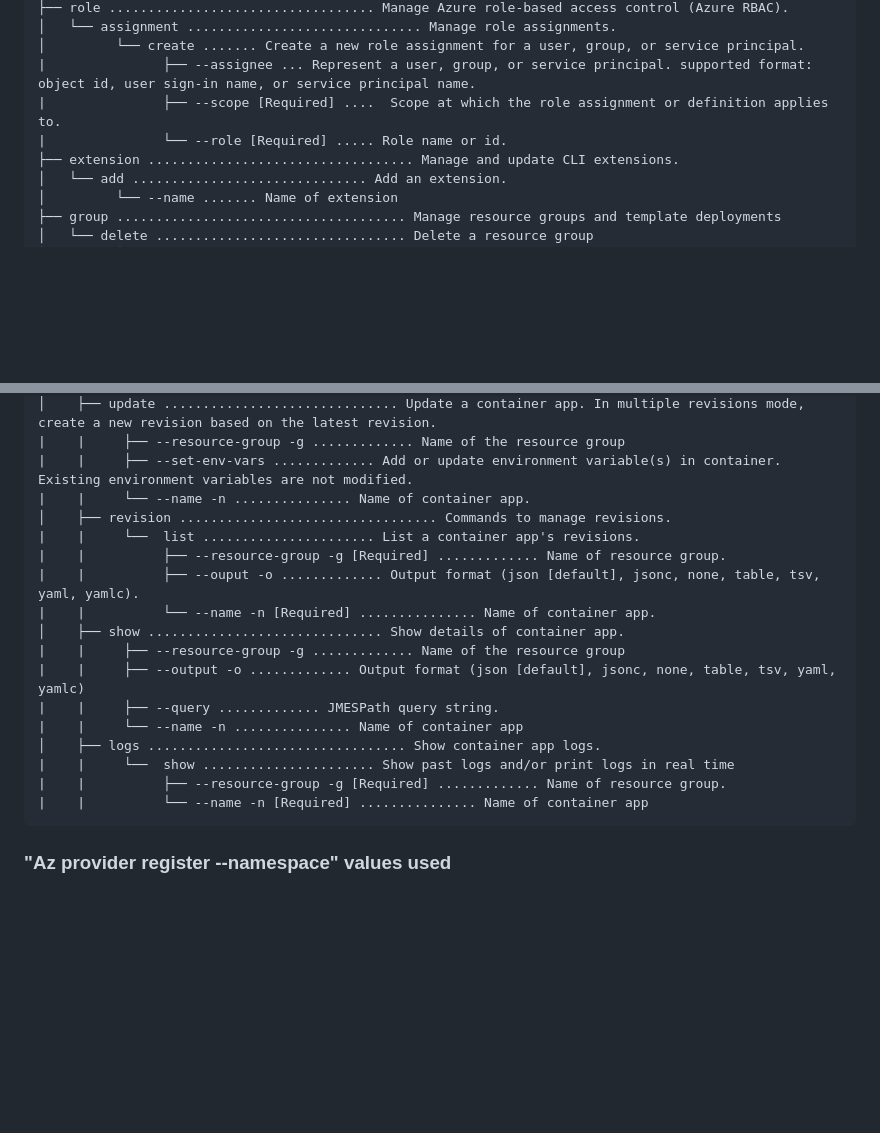
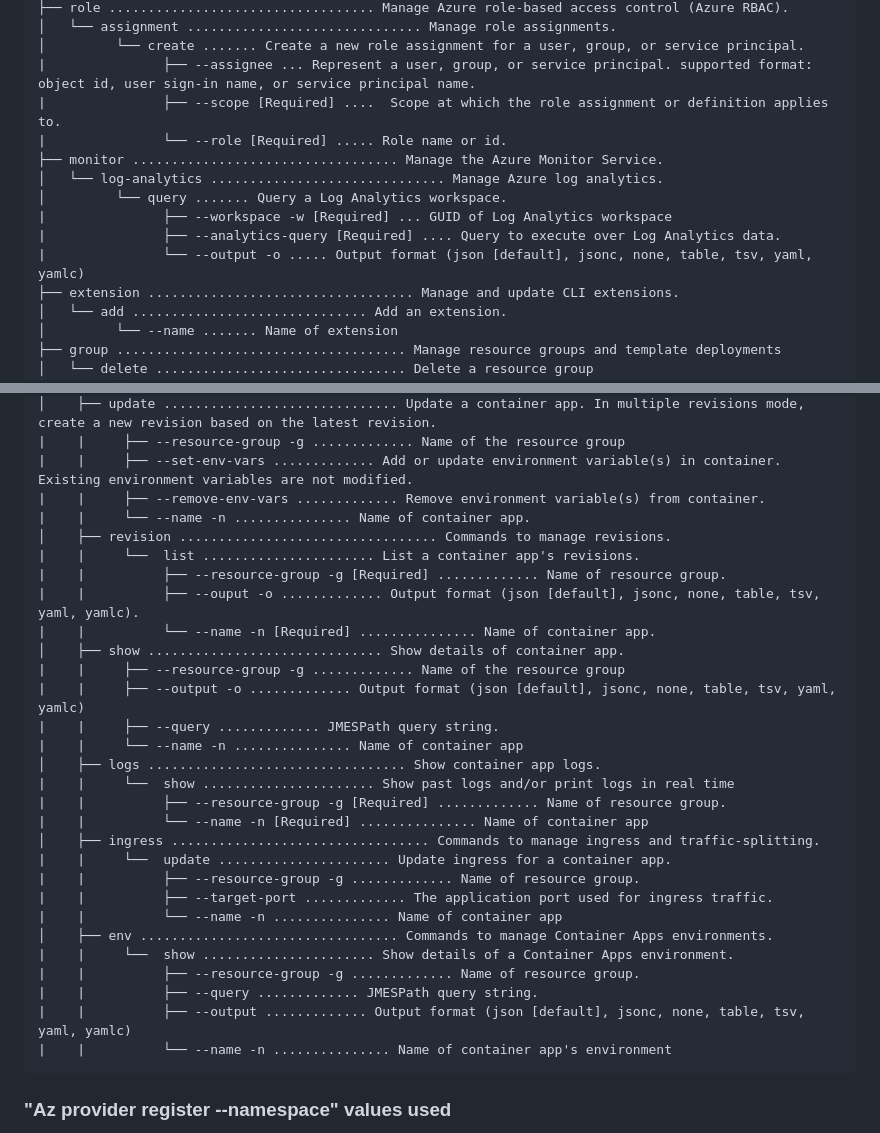
Before and after one commit to Sean-OConnor23/AI-200, a Markdown page: README.md, 2 parts joined by grey strips. GitHub-like rendering; blank space fills up the shorter version.

Commit message:
Update README with container app management commands
Added commands for managing container apps, including update, logs, ingress, and environment management.

````diff
--- a/README.md
+++ b/README.md
@@ -21,6 +21,12 @@ az
 |               ├── --assignee ... Represent a user, group, or service principal. supported format: object id, user sign-in name, or service principal name.
 |               ├── --scope [Required] ....  Scope at which the role assignment or definition applies to.
 |               └── --role [Required] ..... Role name or id.
+├── monitor .................................. Manage the Azure Monitor Service.
+│   └── log-analytics .............................. Manage Azure log analytics.
+│         └── query ....... Query a Log Analytics workspace.
+|               ├── --workspace -w [Required] ... GUID of Log Analytics workspace
+|               ├── --analytics-query [Required] .... Query to execute over Log Analytics data.
+|               └── --output -o ..... Output format (json [default], jsonc, none, table, tsv, yaml, yamlc)
 ├── extension .................................. Manage and update CLI extensions.
 │   └── add .............................. Add an extension.
 │         └── --name ....... Name of extension
@@ -129,6 +135,7 @@ az
 │    ├── update .............................. Update a container app. In multiple revisions mode, create a new revision based on the latest revision.
 |    |     ├── --resource-group -g ............. Name of the resource group
 |    |     ├── --set-env-vars ............. Add or update environment variable(s) in container. Existing environment variables are not modified.
+|    |     ├── --remove-env-vars ............. Remove environment variable(s) from container.
 |    |     └── --name -n ............... Name of container app.
 │    ├── revision ................................. Commands to manage revisions.
 |    |     └──  list ...................... List a container app's revisions.
@@ -144,6 +151,17 @@ az
 |    |     └──  show ...................... Show past logs and/or print logs in real time
 |    |          ├── --resource-group -g [Required] ............. Name of resource group.
 |    |          └── --name -n [Required] ............... Name of container app
+│    ├── ingress ................................. Commands to manage ingress and traffic-splitting.
+|    |     └──  update ...................... Update ingress for a container app.
+|    |          ├── --resource-group -g ............. Name of resource group.
+|    |          ├── --target-port ............. The application port used for ingress traffic.
+|    |          └── --name -n ............... Name of container app
+│    ├── env ................................. Commands to manage Container Apps environments.
+|    |     └──  show ...................... Show details of a Container Apps environment.
+|    |          ├── --resource-group -g ............. Name of resource group.
+|    |          ├── --query ............. JMESPath query string.
+|    |          ├── --output ............. Output format (json [default], jsonc, none, table, tsv, yaml, yamlc)
+|    |          └── --name -n ............... Name of container app's environment
 ```
 ### "Az provider register --namespace" values used
 1. Microsoft.ContainerRegistry
````
